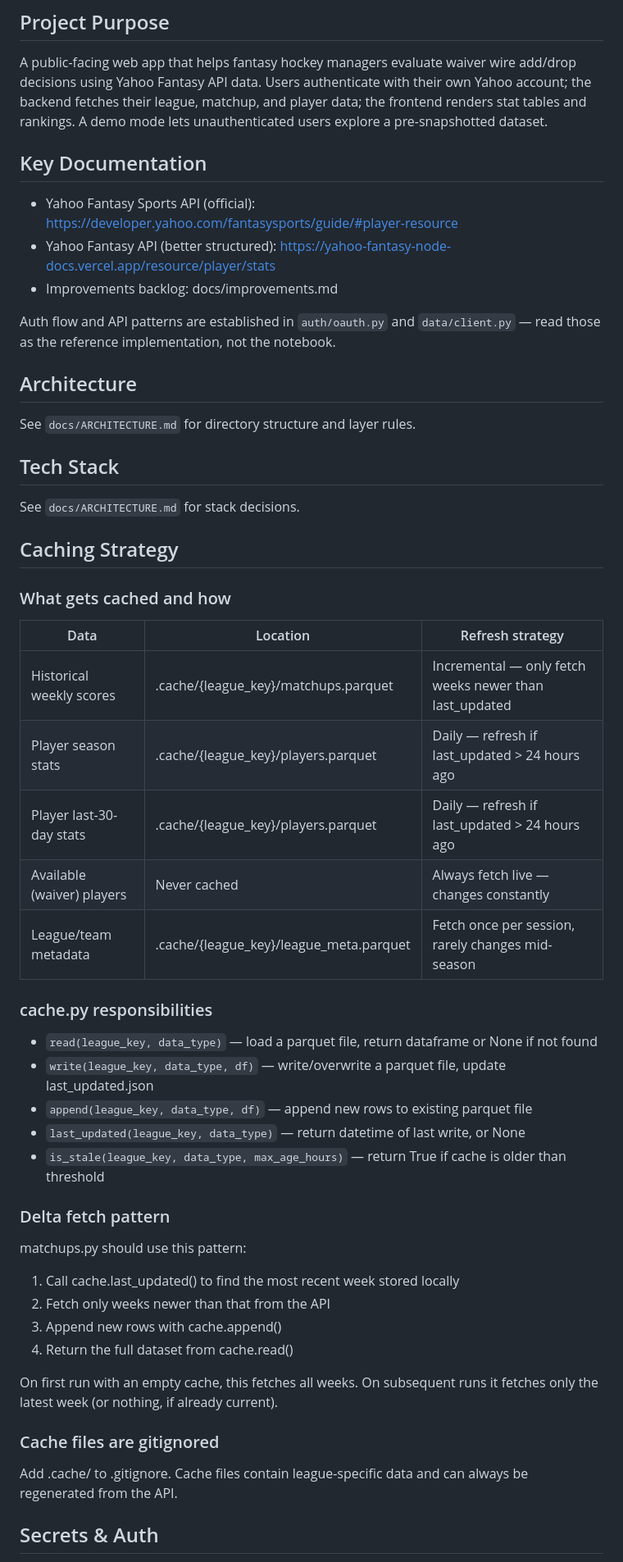
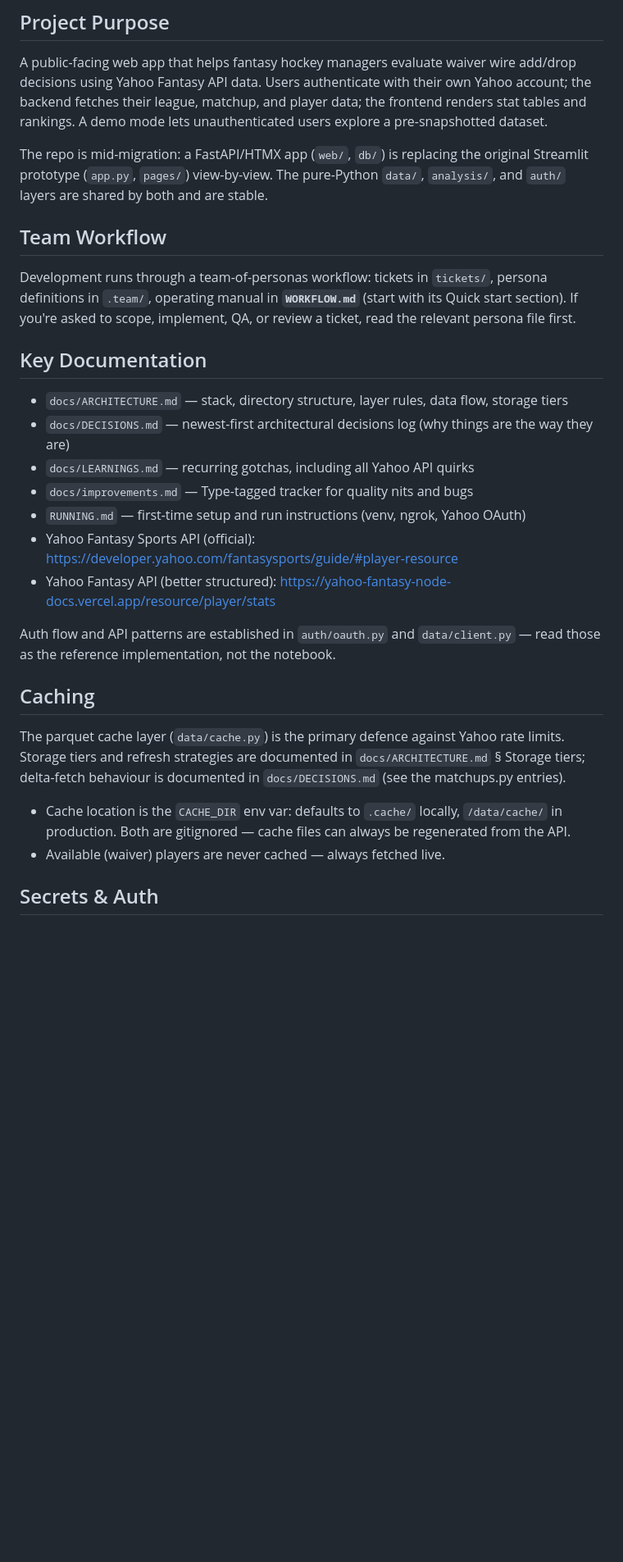
Before and after one commit to carlitoleungo/fantasy_hockey, a Markdown page: CLAUDE.md, the part around one of its changes. Shown at 82% size. GitHub-like rendering; blank space fills up the shorter version.

```diff
--- a/CLAUDE.md
+++ b/CLAUDE.md
@@ -3,50 +3,26 @@
 ## Project Purpose
 A public-facing web app that helps fantasy hockey managers evaluate waiver wire add/drop decisions using Yahoo Fantasy API data. Users authenticate with their own Yahoo account; the backend fetches their league, matchup, and player data; the frontend renders stat tables and rankings. A demo mode lets unauthenticated users explore a pre-snapshotted dataset.
 
+The repo is mid-migration: a FastAPI/HTMX app (`web/`, `db/`) is replacing the original Streamlit prototype (`app.py`, `pages/`) view-by-view. The pure-Python `data/`, `analysis/`, and `auth/` layers are shared by both and are stable.
+
+## Team Workflow
+Development runs through a team-of-personas workflow: tickets in `tickets/`, persona definitions in `.team/`, operating manual in **`WORKFLOW.md`** (start with its Quick start section). If you're asked to scope, implement, QA, or review a ticket, read the relevant persona file first.
+
 ## Key Documentation
+- `docs/ARCHITECTURE.md` — stack, directory structure, layer rules, data flow, storage tiers
+- `docs/DECISIONS.md` — newest-first architectural decisions log (why things are the way they are)
+- `docs/LEARNINGS.md` — recurring gotchas, including all Yahoo API quirks
+- `docs/improvements.md` — Type-tagged tracker for quality nits and bugs
+- `RUNNING.md` — first-time setup and run instructions (venv, ngrok, Yahoo OAuth)
 - Yahoo Fantasy Sports API (official): https://developer.yahoo.com/fantasysports/guide/#player-resource
 - Yahoo Fantasy API (better structured): https://yahoo-fantasy-node-docs.vercel.app/resource/player/stats
-- Improvements backlog: docs/improvements.md
 
 Auth flow and API patterns are established in `auth/oauth.py` and `data/client.py` — read those as the reference implementation, not the notebook.
 
-## Architecture
+## Caching
+The parquet cache layer (`data/cache.py`) is the primary defence against Yahoo rate limits. Storage tiers and refresh strategies are documented in `docs/ARCHITECTURE.md` § Storage tiers; delta-fetch behaviour is documented in `docs/DECISIONS.md` (see the matchups.py entries).
 
-See `docs/ARCHITECTURE.md` for directory structure and layer rules.
-
-## Tech Stack
-
-See `docs/ARCHITECTURE.md` for stack decisions.
-
-## Caching Strategy
-
-### What gets cached and how
-
-| Data | Location | Refresh strategy |
-|---|---|---|
-| Historical weekly scores | .cache/{league_key}/matchups.parquet | Incremental — only fetch weeks newer than last_updated |
-| Player season stats | .cache/{league_key}/players.parquet | Daily — refresh if last_updated > 24 hours ago |
-| Player last-30-day stats | .cache/{league_key}/players.parquet | Daily — refresh if last_updated > 24 hours ago |
-| Available (waiver) players | Never cached | Always fetch live — changes constantly |
-| League/team metadata | .cache/{league_key}/league_meta.parquet | Fetch once per session, rarely changes mid-season |
-
-### cache.py responsibilities
-- `read(league_key, data_type)` — load a parquet file, return dataframe or None if not found
-- `write(league_key, data_type, df)` — write/overwrite a parquet file, update last_updated.json
-- `append(league_key, data_type, df)` — append new rows to existing parquet file
-- `last_updated(league_key, data_type)` — return datetime of last write, or None
-- `is_stale(league_key, data_type, max_age_hours)` — return True if cache is older than threshold
-
-### Delta fetch pattern
-matchups.py should use this pattern:
-1. Call cache.last_updated() to find the most recent week stored locally
-2. Fetch only weeks newer than that from the API
-3. Append new rows with cache.append()
-4. Return the full dataset from cache.read()
-
-On first run with an empty cache, this fetches all weeks. On subsequent runs it fetches only the latest week (or nothing, if already current).
-
-### Cache files are gitignored
-Add .cache/ to .gitignore. Cache files contain league-specific data and can always be regenerated from the API.
+- Cache location is the `CACHE_DIR` env var: defaults to `.cache/` locally, `/data/cache/` in production. Both are gitignored — cache files can always be regenerated from the API.
+- Available (waiver) players are never cached — always fetched live.
 
 ## Secrets & Auth
```
Also changed, not shown: other parts of CLAUDE.md (+29 -37 lines).
